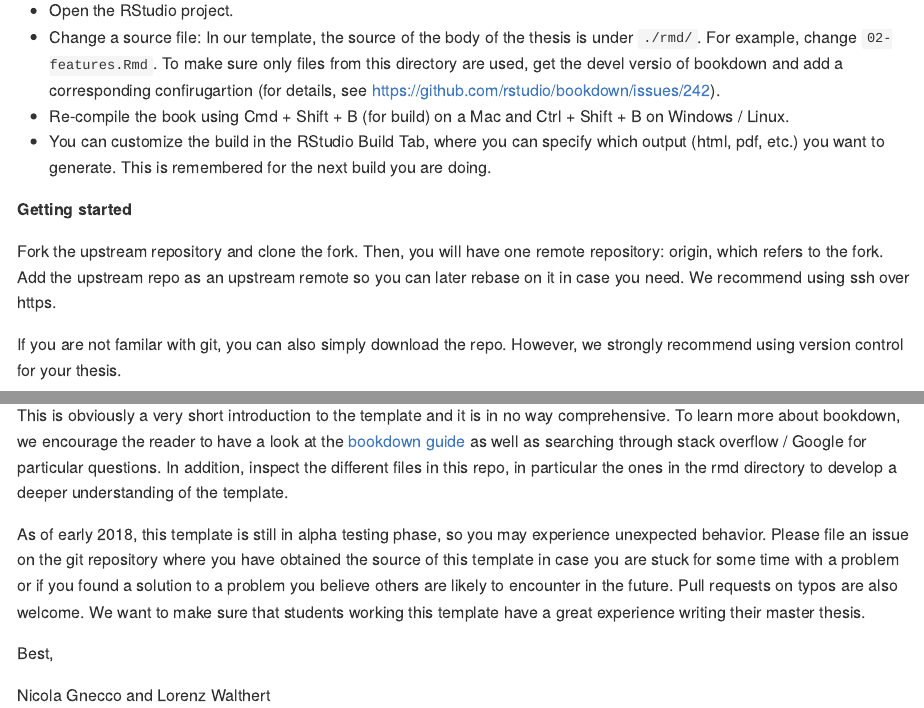
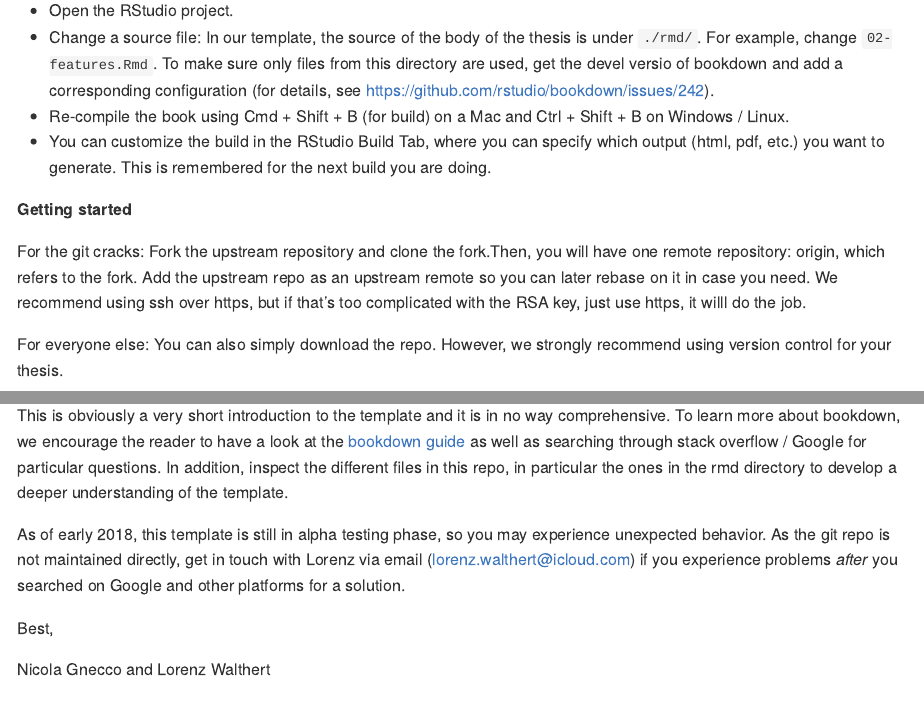
Before and after one commit to lorenzwalthert/thesis-template-bookdown, an R Markdown document (README.Rmd): the page in a window 1100 px wide, from 370 px down, and a second part further down, joined at a grey line. The pictures show the output file README.md that the author committed with the source, drawn offline in the style of GitHub.

Commit message:
better instructions

```diff
--- a/README.Rmd
+++ b/README.Rmd
@@ -31,8 +31,8 @@ The basic workflow in RStudio is as follows:
 * Open the RStudio project.
 * Change a source file: In our template, the source of the body of the thesis
   is under `./rmd/`. For example, change `02-features.Rmd`. To make sure only
-  files from this directory are used, get the devel versio of bookdown  and
-  add a corresponding confirugartion
+  files from this directory are used, get the devel versio of bookdown and
+  add a corresponding configuration
   (for details, see https://github.com/rstudio/bookdown/issues/242).
 * Re-compile the book using Cmd + Shift + B (for build) on a Mac and Ctrl +
   Shift + B on Windows / Linux.
@@ -42,12 +42,13 @@ The basic workflow in RStudio is as follows:
 
 **Getting started**
 
-Fork the upstream repository and clone the fork. Then, you will have one remote
+For the git cracks: Fork the upstream repository and clone the fork.Then, you will have one remote
 repository: origin, which refers to the fork. Add the upstream repo as an
 upstream remote so you can later rebase on it in case you need. We recommend
-using ssh over https.
+using ssh over https, but if that's too complicated with the RSA key, just
+use https, it willl do the job.
 
-If you are not familar with git, you can also simply download the repo.
+For everyone else: You can also simply download the repo.
 However, we strongly recommend using version control for your thesis.
 
 **Why using bookdown**
@@ -153,12 +154,9 @@ inspect the different files in this repo, in particular the ones in the rmd
 directory to develop a deeper understanding of the template.
 
 As of early 2018, this template is still in alpha testing phase, so you may
-experience unexpected behavior. Please file an issue on the git repository where
-you have obtained the source of this template in case you are stuck for some
-time with a problem or if you found a solution to a problem you believe others
-are likely to encounter in the future. Pull requests on typos are also welcome.
-We want to make sure that students working this template have a great experience
-writing their master thesis.
+experience unexpected behavior. As the git repo is not maintained directly, get
+in touch with Lorenz via email (lorenz.walthert@icloud.com) if you experience problems
+*after* you searched on Google and other platforms for a solution.
 
 Best,
 
```
Also changed, not shown: README.md.
